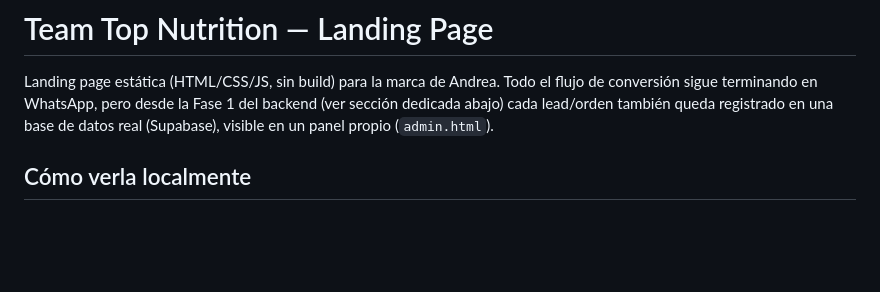
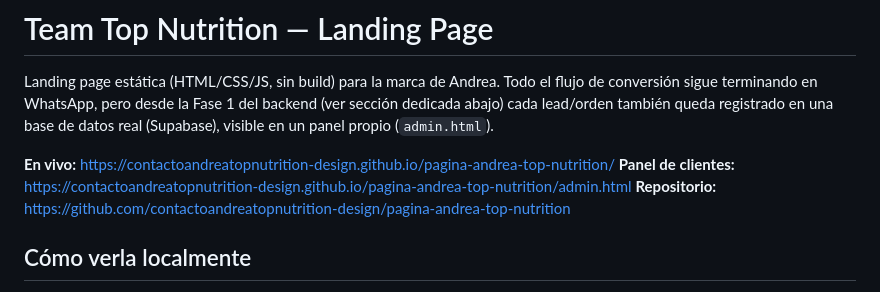
Before and after one commit to atn-design/atn, a Markdown page: README.md, the part around the change. Drawn GitHub-style; blank space fills up the shorter version.

Commit message:
Agregar URLs del sitio en vivo al README

```diff
--- a/README.md
+++ b/README.md
@@ -1,6 +1,10 @@
 # Team Top Nutrition — Landing Page
 
 Landing page estática (HTML/CSS/JS, sin build) para la marca de Andrea. Todo el flujo de conversión sigue terminando en WhatsApp, pero desde la Fase 1 del backend (ver sección dedicada abajo) cada lead/orden también queda registrado en una base de datos real (Supabase), visible en un panel propio (`admin.html`).
+
+**En vivo:** https://contactoandreatopnutrition-design.github.io/pagina-andrea-top-nutrition/
+**Panel de clientes:** https://contactoandreatopnutrition-design.github.io/pagina-andrea-top-nutrition/admin.html
+**Repositorio:** https://github.com/contactoandreatopnutrition-design/pagina-andrea-top-nutrition
 
 ## Cómo verla localmente
 
```
